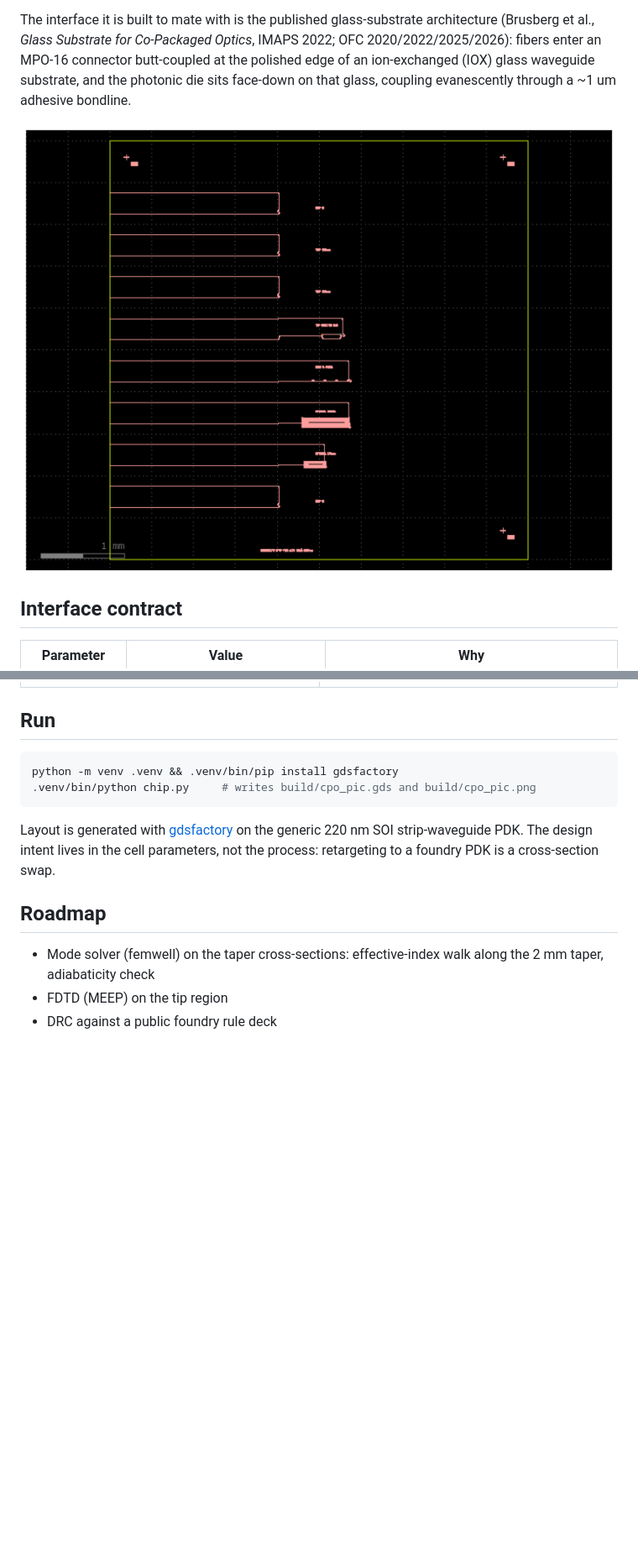
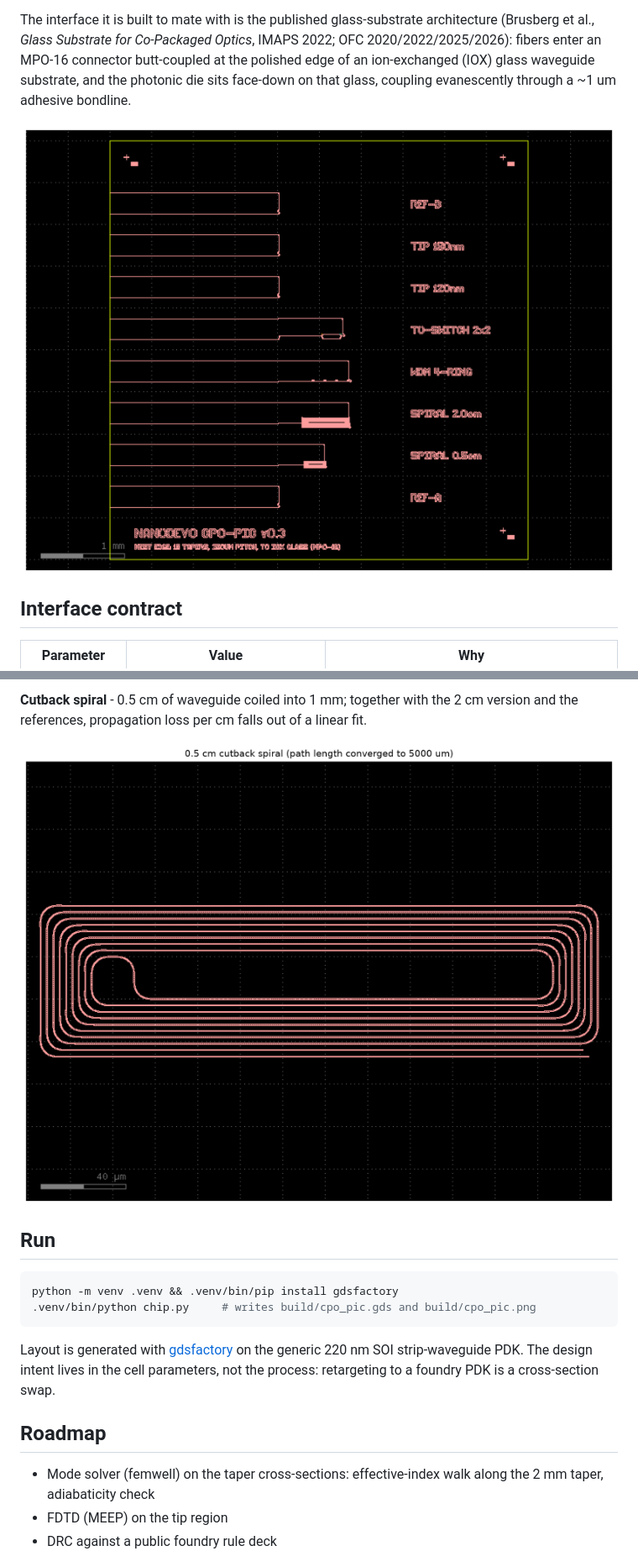
Before and after one commit to Nanodevo/cpo-pic, a Markdown page: README.md, 2 parts joined by grey strips. Shown at 84% size. Rendered like a GitHub page; pictures changed too: build/cpo_pic.png; blank space fills up the shorter version.

Commit message:
Readable die: on-GDS labels at 90um, per-cell gallery with plain-language captions

```diff
--- a/README.md
+++ b/README.md
@@ -59,3 +86,8 @@ What each cell actually looks like (`python figures.py` regenerates):
+**Cutback spiral** - 0.5 cm of waveguide coiled into 1 mm; together
+with the 2 cm version and the references, propagation loss per cm
+falls out of a linear fit.
+
+![spiral](docs/cell_spiral.png)
 
 ## Run
 
```
Also changed, not shown: other parts of README.md (+32 -5 lines), docs/overview_annotated.png (added), 2 other files.
